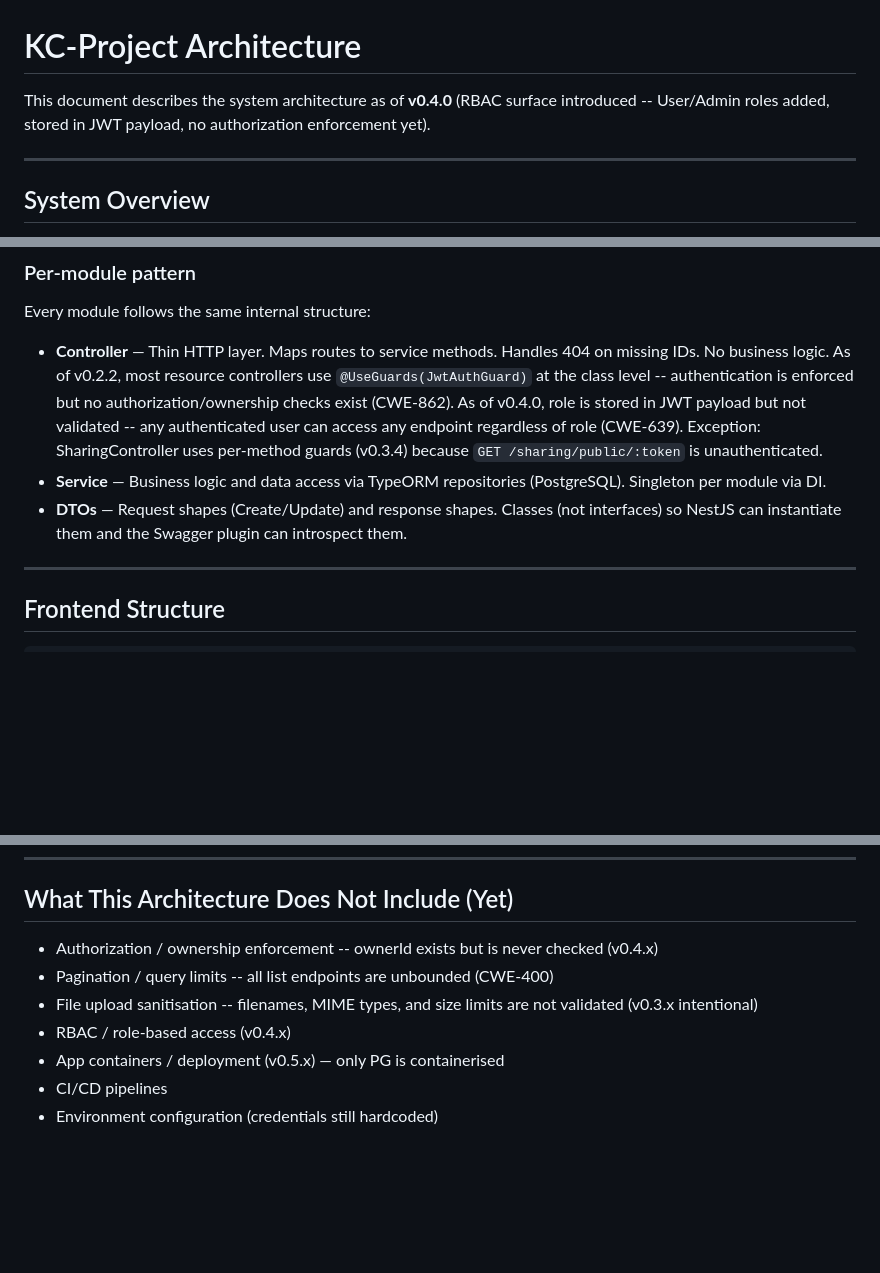
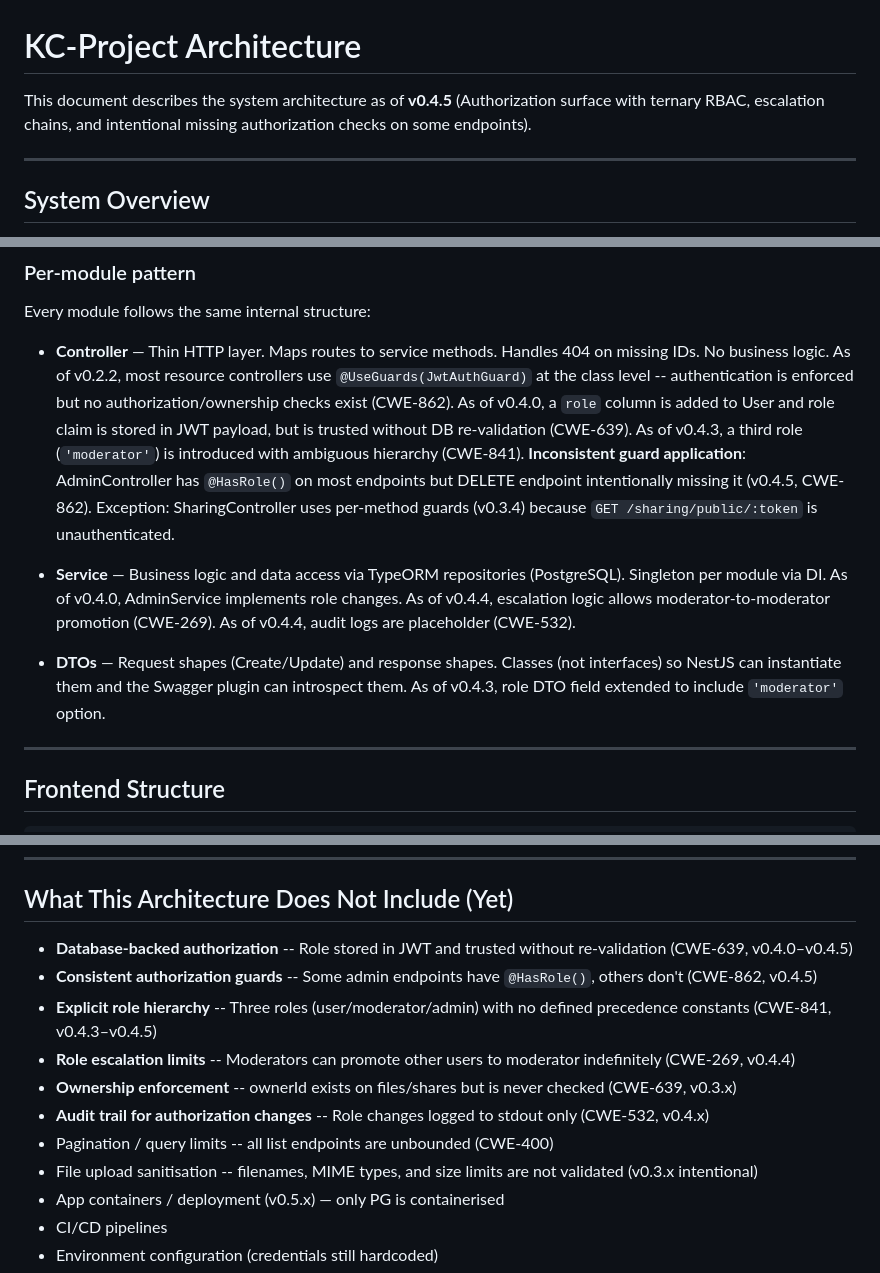
Before and after one commit to KLJr-Dev/KC-Project, a Markdown page: docs/architecture/ARCHITECTURE.md, 3 parts joined by grey strips. Rendered like a GitHub page; blank space fills up the shorter version.

Commit message:
v0.4.6 docs: Update ARCHITECTURE.md 'What This Architecture Does Not Include' section with v0.4.x authorization gaps (CWE-639, CWE-841, CWE-862, CWE-269, CWE-532)

```diff
--- a/docs/architecture/ARCHITECTURE.md
+++ b/docs/architecture/ARCHITECTURE.md
@@ -1,6 +1,6 @@
 # KC-Project Architecture
 
-This document describes the system architecture as of **v0.4.0** (RBAC surface introduced -- User/Admin roles added, stored in JWT payload, no authorization enforcement yet).
+This document describes the system architecture as of **v0.4.5** (Authorization surface with ternary RBAC, escalation chains, and intentional missing authorization checks on some endpoints).
 
 ---
 
@@ -79,9 +79,11 @@ graph TD
 
 Every module follows the same internal structure:
 
-- **Controller** — Thin HTTP layer. Maps routes to service methods. Handles 404 on missing IDs. No business logic. As of v0.2.2, most resource controllers use `@UseGuards(JwtAuthGuard)` at the class level -- authentication is enforced but no authorization/ownership checks exist (CWE-862). As of v0.4.0, role is stored in JWT payload but not validated -- any authenticated user can access any endpoint regardless of role (CWE-639). Exception: SharingController uses per-method guards (v0.3.4) because `GET /sharing/public/:token` is unauthenticated.
-- **Service** — Business logic and data access via TypeORM repositories (PostgreSQL). Singleton per module via DI.
-- **DTOs** — Request shapes (Create/Update) and response shapes. Classes (not interfaces) so NestJS can instantiate them and the Swagger plugin can introspect them.
+- **Controller** — Thin HTTP layer. Maps routes to service methods. Handles 404 on missing IDs. No business logic. As of v0.2.2, most resource controllers use `@UseGuards(JwtAuthGuard)` at the class level -- authentication is enforced but no authorization/ownership checks exist (CWE-862). As of v0.4.0, a `role` column is added to User and role claim is stored in JWT payload, but is trusted without DB re-validation (CWE-639). As of v0.4.3, a third role (`'moderator'`) is introduced with ambiguous hierarchy (CWE-841). **Inconsistent guard application**: AdminController has `@HasRole()` on most endpoints but DELETE endpoint intentionally missing it (v0.4.5, CWE-862). Exception: SharingController uses per-method guards (v0.3.4) because `GET /sharing/public/:token` is unauthenticated.
+
+- **Service** — Business logic and data access via TypeORM repositories (PostgreSQL). Singleton per module via DI. As of v0.4.0, AdminService implements role changes. As of v0.4.4, escalation logic allows moderator-to-moderator promotion (CWE-269). As of v0.4.4, audit logs are placeholder (CWE-532).
+
+- **DTOs** — Request shapes (Create/Update) and response shapes. Classes (not interfaces) so NestJS can instantiate them and the Swagger plugin can introspect them. As of v0.4.3, role DTO field extended to include `'moderator'` option.
 
 ---
 
@@ -298,10 +300,14 @@ These weaknesses are intentional. The security surface grows incrementally per t
 
 ## What This Architecture Does Not Include (Yet)
 
-- Authorization / ownership enforcement -- ownerId exists but is never checked (v0.4.x)
+- **Database-backed authorization** -- Role stored in JWT and trusted without re-validation (CWE-639, v0.4.0–v0.4.5)
+- **Consistent authorization guards** -- Some admin endpoints have `@HasRole()`, others don't (CWE-862, v0.4.5)
+- **Explicit role hierarchy** -- Three roles (user/moderator/admin) with no defined precedence constants (CWE-841, v0.4.3–v0.4.5)
+- **Role escalation limits** -- Moderators can promote other users to moderator indefinitely (CWE-269, v0.4.4)
+- **Ownership enforcement** -- ownerId exists on files/shares but is never checked (CWE-639, v0.3.x)
+- **Audit trail for authorization changes** -- Role changes logged to stdout only (CWE-532, v0.4.x)
 - Pagination / query limits -- all list endpoints are unbounded (CWE-400)
 - File upload sanitisation -- filenames, MIME types, and size limits are not validated (v0.3.x intentional)
-- RBAC / role-based access (v0.4.x)
 - App containers / deployment (v0.5.x) — only PG is containerised
 - CI/CD pipelines
 - Environment configuration (credentials still hardcoded)
```
Also changed, not shown: other parts of docs/architecture/ARCHITECTURE.md (+3 -3 lines).
